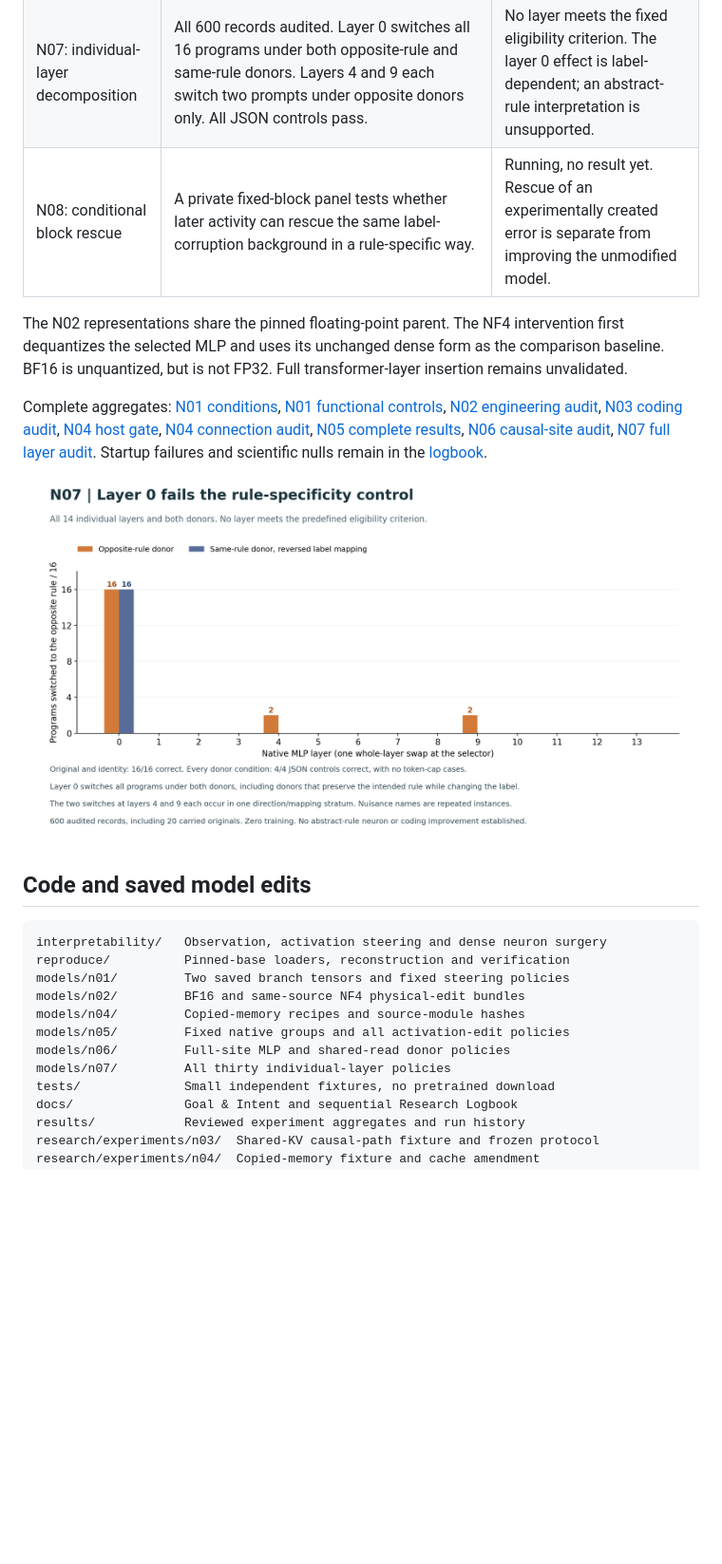
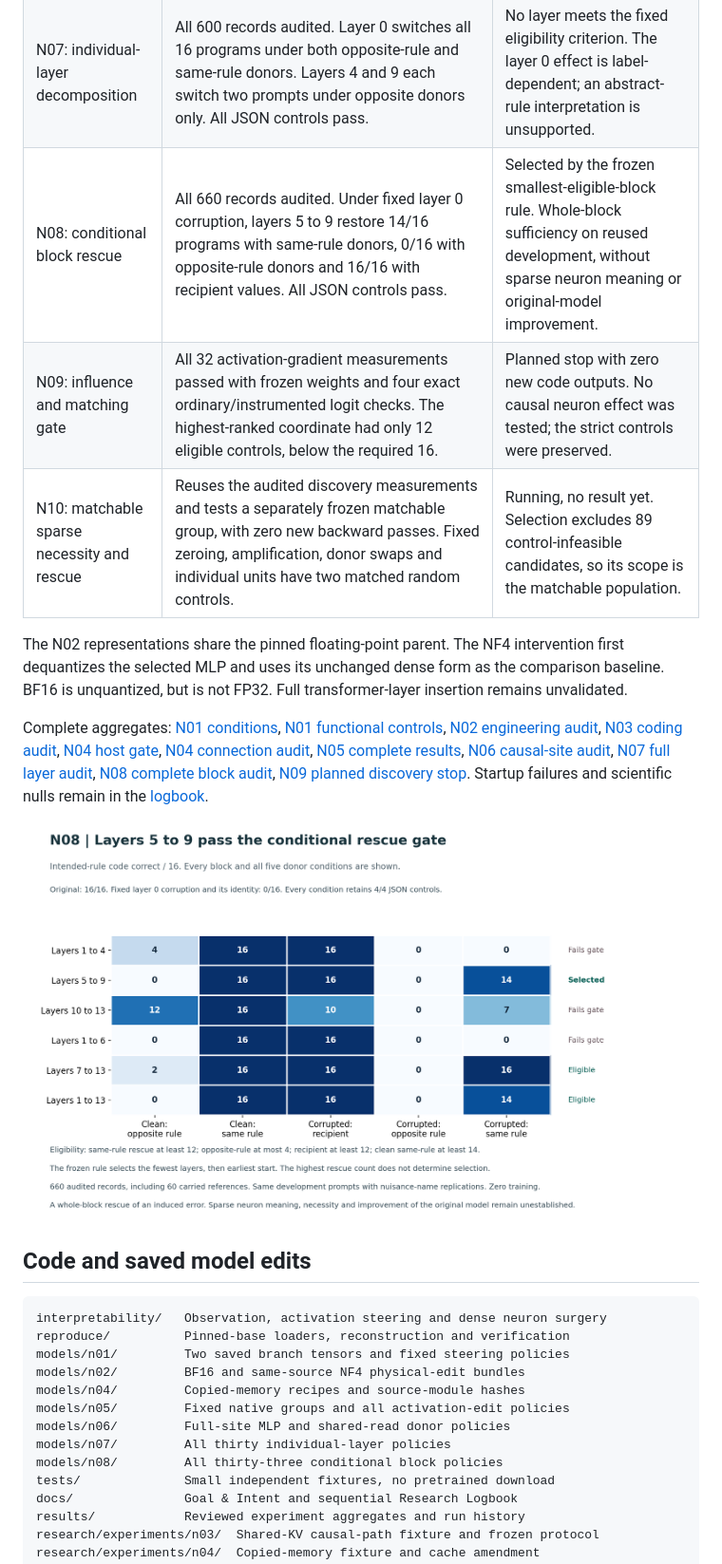
Before and after one commit to yatin-superintelligence/gemma-neuron-engineering, a Markdown page: README.md, the part around the change printed below. Shown: that part at 95% size. Drawn GitHub-style; pictures changed too: docs/figures/n08_summary.png (added); blank space fills up the shorter version.

Commit message:
Record block rescue, preserve strict matching stop and add frozen influence tools

```diff
--- a/README.md
+++ b/README.md
@@ -32,13 +32,15 @@ There are no optimizer updates, fine-tuning, fitted steering vectors or training
 | N05: native policy transmission | All 336 outputs and identity/self/rescue/restoration controls audited. Original scored 1/16 rounding functions, 4/4 filters and 0/4 strict JSON. Every nonidentity condition lost the same single rounding success. | No specific role or gain. Selected and matched random groups agree. Token caps, function-format violations and fenced JSON limit the assay. Original grades remain unchanged. |
 | N06: usability and causal-site gate | All 200 outputs audited. Original filtering was correct on 16/16. Joint early-MLP opposite donors transferred 16/16 to the opposite policy; reversed-mapping same-policy donors preserved 14/16. K/V donors caused no functional flips. All JSON controls passed. | A conditional joint MLP site, not individual neuron meanings or improved coding. Four crossed instruction strata with nuisance-name replications. |
 | N07: individual-layer decomposition | All 600 records audited. Layer 0 switches all 16 programs under both opposite-rule and same-rule donors. Layers 4 and 9 each switch two prompts under opposite donors only. All JSON controls pass. | No layer meets the fixed eligibility criterion. The layer 0 effect is label-dependent; an abstract-rule interpretation is unsupported. |
-| N08: conditional block rescue | A private fixed-block panel tests whether later activity can rescue the same label-corruption background in a rule-specific way. | Running, no result yet. Rescue of an experimentally created error is separate from improving the unmodified model. |
+| N08: conditional block rescue | All 660 records audited. Under fixed layer 0 corruption, layers 5 to 9 restore 14/16 programs with same-rule donors, 0/16 with opposite-rule donors and 16/16 with recipient values. All JSON controls pass. | Selected by the frozen smallest-eligible-block rule. Whole-block sufficiency on reused development, without sparse neuron meaning or original-model improvement. |
+| N09: influence and matching gate | All 32 activation-gradient measurements passed with frozen weights and four exact ordinary/instrumented logit checks. The highest-ranked coordinate had only 12 eligible controls, below the required 16. | Planned stop with zero new code outputs. No causal neuron effect was tested; the strict controls were preserved. |
+| N10: matchable sparse necessity and rescue | Reuses the audited discovery measurements and tests a separately frozen matchable group, with zero new backward passes. Fixed zeroing, amplification, donor swaps and individual units have two matched random controls. | Running, no result yet. Selection excludes 89 control-infeasible candidates, so its scope is the matchable population. |
 
 The N02 representations share the pinned floating-point parent. The NF4 intervention first dequantizes the selected MLP and uses its unchanged dense form as the comparison baseline. BF16 is unquantized, but is not FP32. Full transformer-layer insertion remains unvalidated.
 
-Complete aggregates: [N01 conditions](results/n01_development_summary.json), [N01 functional controls](results/n01_function_controls.json), [N02 engineering audit](results/n02_engineering_summary.json), [N03 coding audit](results/n03_coding_summary.json), [N04 host gate](results/n04_host_gate.json), [N04 connection audit](results/n04_connection_summary.json), [N05 complete results](results/n05_anchor_summary.json), [N06 causal-site audit](results/n06_site_summary.json), [N07 full layer audit](results/n07_layer_summary.json). Startup failures and scientific nulls remain in the [logbook](docs/RESEARCH_LOG.html).
+Complete aggregates: [N01 conditions](results/n01_development_summary.json), [N01 functional controls](results/n01_function_controls.json), [N02 engineering audit](results/n02_engineering_summary.json), [N03 coding audit](results/n03_coding_summary.json), [N04 host gate](results/n04_host_gate.json), [N04 connection audit](results/n04_connection_summary.json), [N05 complete results](results/n05_anchor_summary.json), [N06 causal-site audit](results/n06_site_summary.json), [N07 full layer audit](results/n07_layer_summary.json), [N08 complete block audit](results/n08_block_summary.json), [N09 planned discovery stop](results/n09_discovery_summary.json). Startup failures and scientific nulls remain in the [logbook](docs/RESEARCH_LOG.html).
 
-![N07: all individual layers under both donor controls](docs/figures/n07_summary.png)
+![N08: all fixed blocks and donor controls](docs/figures/n08_summary.png)
 
 ## Code and saved model edits
 
@@ -51,6 +53,7 @@ models/n04/         Copied-memory recipes and source-module hashes
 models/n05/         Fixed native groups and all activation-edit policies
 models/n06/         Full-site MLP and shared-read donor policies
 models/n07/         All thirty individual-layer policies
+models/n08/         All thirty-three conditional block policies
 tests/              Small independent fixtures, no pretrained download
 docs/               Goal & Intent and sequential Research Logbook
 results/            Reviewed experiment aggregates and run history
```
Also changed, not shown: other parts of README.md (+1 -1 lines), models/README.md (+8 -0 lines), 15 other files.
